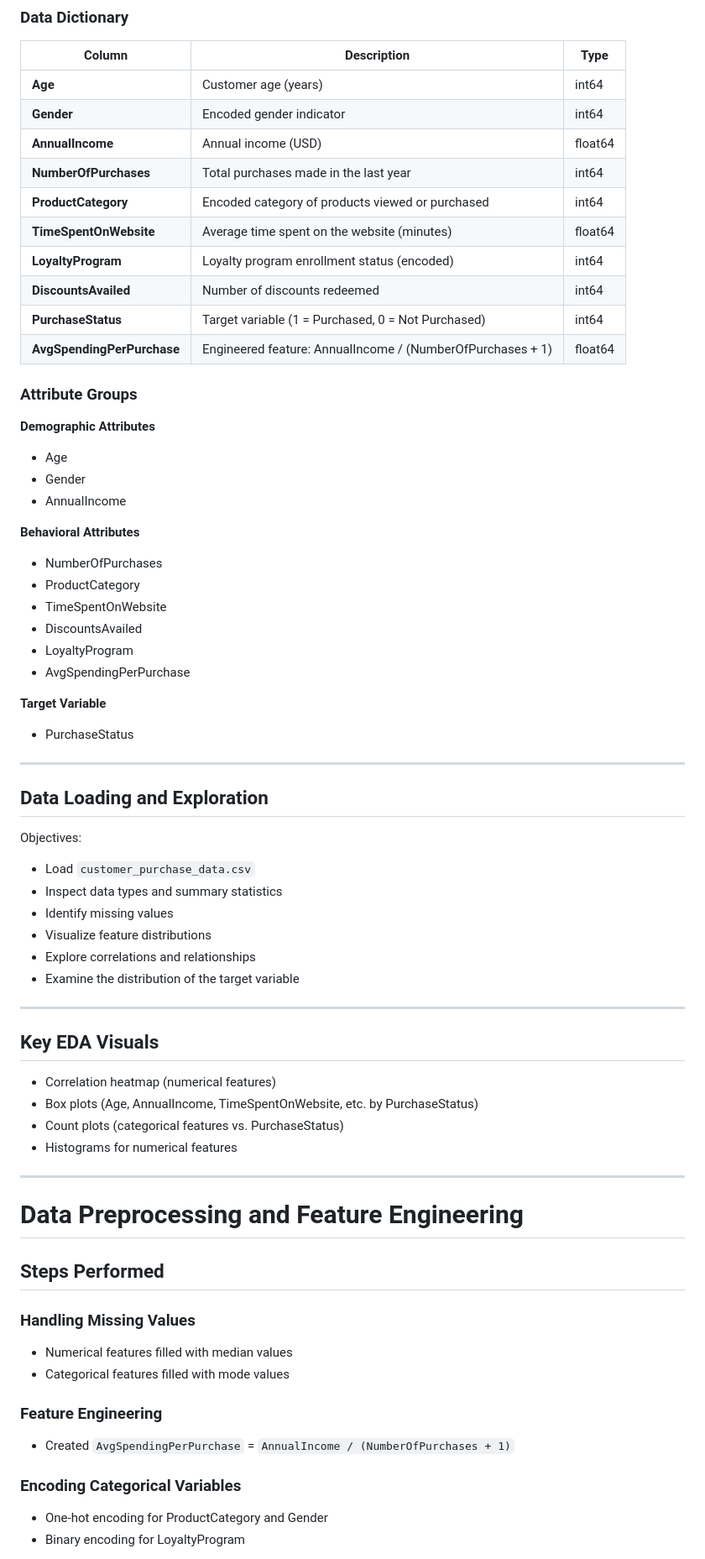
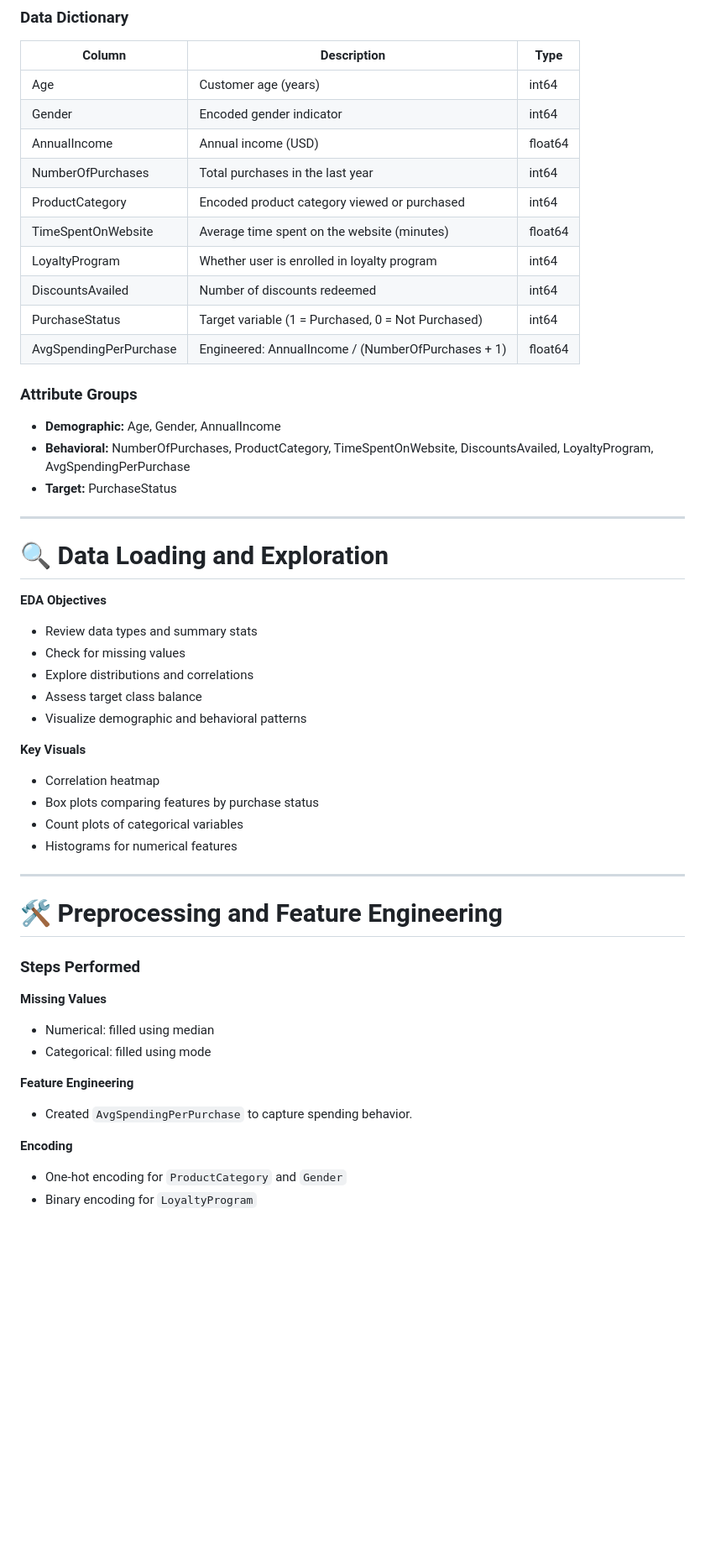
Before and after one commit to JoshuaColePhD/Customer_Purchase_Prediction, a Markdown page: README.md, the part around one of its changes. Shown at 84% size. GitHub-like rendering; blank space fills up the shorter version.

```diff
--- a/README.md
+++ b/README.md
@@ -32,71 +55,56 @@ The dataset contains **1,500 customer records** with 10 variables describing dem
 
 | Column                    | Description                                                   | Type     |
 |---------------------------|---------------------------------------------------------------|----------|
-| **Age**                   | Customer age (years)                                          | int64    |
-| **Gender**                | Encoded gender indicator                                      | int64    |
-| **AnnualIncome**          | Annual income (USD)                                           | float64  |
-| **NumberOfPurchases**     | Total purchases made in the last year                         | int64    |
-| **ProductCategory**       | Encoded category of products viewed or purchased              | int64    |
-| **TimeSpentOnWebsite**    | Average time spent on the website (minutes)                   | float64  |
-| **LoyaltyProgram**        | Loyalty program enrollment status (encoded)                   | int64    |
-| **DiscountsAvailed**      | Number of discounts redeemed                                  | int64    |
-| **PurchaseStatus**        | Target variable (1 = Purchased, 0 = Not Purchased)            | int64    |
-| **AvgSpendingPerPurchase**| Engineered feature: AnnualIncome / (NumberOfPurchases + 1)   | float64  |
+| Age                       | Customer age (years)                                          | int64    |
+| Gender                    | Encoded gender indicator                                      | int64    |
+| AnnualIncome              | Annual income (USD)                                           | float64  |
+| NumberOfPurchases         | Total purchases in the last year                              | int64    |
+| ProductCategory           | Encoded product category viewed or purchased                  | int64    |
+| TimeSpentOnWebsite        | Average time spent on the website (minutes)                   | float64  |
+| LoyaltyProgram            | Whether user is enrolled in loyalty program                   | int64    |
+| DiscountsAvailed          | Number of discounts redeemed                                  | int64    |
+| PurchaseStatus            | Target variable (1 = Purchased, 0 = Not Purchased)            | int64    |
+| AvgSpendingPerPurchase    | Engineered: AnnualIncome / (NumberOfPurchases + 1)            | float64  |
 
 ### Attribute Groups
 
-**Demographic Attributes**
-- Age
-- Gender
-- AnnualIncome
-
-**Behavioral Attributes**
-- NumberOfPurchases
-- ProductCategory
-- TimeSpentOnWebsite
-- DiscountsAvailed
-- LoyaltyProgram
-- AvgSpendingPerPurchase
-
-**Target Variable**
-- PurchaseStatus
+- **Demographic:** Age, Gender, AnnualIncome
+- **Behavioral:** NumberOfPurchases, ProductCategory, TimeSpentOnWebsite, DiscountsAvailed, LoyaltyProgram, AvgSpendingPerPurchase
+- **Target:** PurchaseStatus
 
 ---
 
-## Data Loading and Exploration
+# 🔍 Data Loading and Exploration
 
-Objectives:
+**EDA Objectives**
 
-- Load `customer_purchase_data.csv`
-- Inspect data types and summary statistics
-- Identify missing values
-- Visualize feature distributions
-- Explore correlations and relationships
-- Examine the distribution of the target variable
+- Review data types and summary stats
+- Check for missing values
+- Explore distributions and correlations
+- Assess target class balance
+- Visualize demographic and behavioral patterns
 
----
+**Key Visuals**
 
-## Key EDA Visuals
-
-- Correlation heatmap (numerical features)
-- Box plots (Age, AnnualIncome, TimeSpentOnWebsite, etc. by PurchaseStatus)
-- Count plots (categorical features vs. PurchaseStatus)
+- Correlation heatmap
+- Box plots comparing features by purchase status
+- Count plots of categorical variables
 - Histograms for numerical features
 
 ---
 
-# Data Preprocessing and Feature Engineering
+# 🛠️ Preprocessing and Feature Engineering
 
-## Steps Performed
+### Steps Performed
 
-### Handling Missing Values
-- Numerical features filled with median values
-- Categorical features filled with mode values
+**Missing Values**
+- Numerical: filled using median
+- Categorical: filled using mode
 
-### Feature Engineering
-- Created `AvgSpendingPerPurchase` = `AnnualIncome / (NumberOfPurchases + 1)`
+**Feature Engineering**
+- Created `AvgSpendingPerPurchase` to capture spending behavior.
 
-### Encoding Categorical Variables
-- One-hot encoding for ProductCategory and Gender
-- Binary encoding for LoyaltyProgram
+**Encoding**
+- One-hot encoding for `ProductCategory` and `Gender`
+- Binary encoding for `LoyaltyProgram`
 
```
Also changed, not shown: other parts of README.md (+118 -32 lines), figures/confusion_matrix_logistic.png (renamed from figures/confusion_matrix.png), figures/confusion_matrix_random_forest.png, figures/feature_importance_random_forest.png (deleted), figures/roc_curve_comparison.png, figures/roc_curve_logistic_regression.png, figures/roc_curve_random_forest.png, 2 other files.
